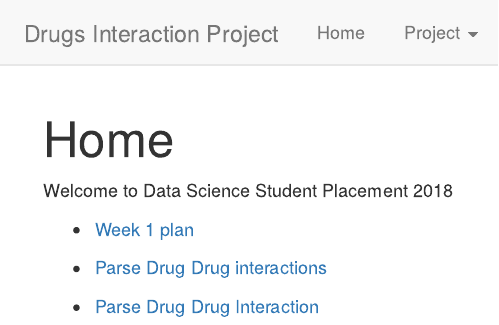
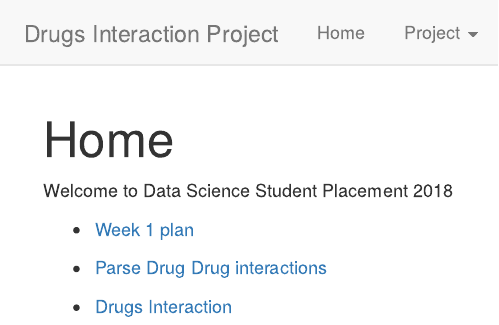
Before and after one commit to dewoller/data_science_students_2018, an R Markdown document (analysis/index.Rmd): the page in a window 1100 px wide, from its top. Rendered offline with R 4.5, knitr and Pandoc, with nearby package versions; drawn as R Markdown's standard HTML page in place of the format the file asks for.

Commit message:
Almost There

```diff
--- a/analysis/_site.yml
+++ b/analysis/_site.yml
@@ -10,7 +10,11 @@ navbar:
         - text: "Nirmala"
           href: whoDrugMatch.html
         - text: "Prabin"
-          href: getDrugDrugInteractions.html
+          menu:
+            - text: "Old"
+              href: getDrugDrugInteractions.html
+            - text: "Final"
+              href: newGetDrugDrugInteraction.html
         - text: "Serdar Part 2 - Statin interaction"
           href: statins_match.html
 
--- a/analysis/index.Rmd
+++ b/analysis/index.Rmd
@@ -12,4 +12,4 @@ Welcome to Data Science Student Placement 2018
 
   * [Parse Drug Drug interactions](getDrugDrugInteractions.html)
 
-  * [Parse Drug Drug Interaction](newGetDrugDrugInteraction.html)
+  * [Drugs Interaction](newGetDrugDrugInteraction.html)
```
